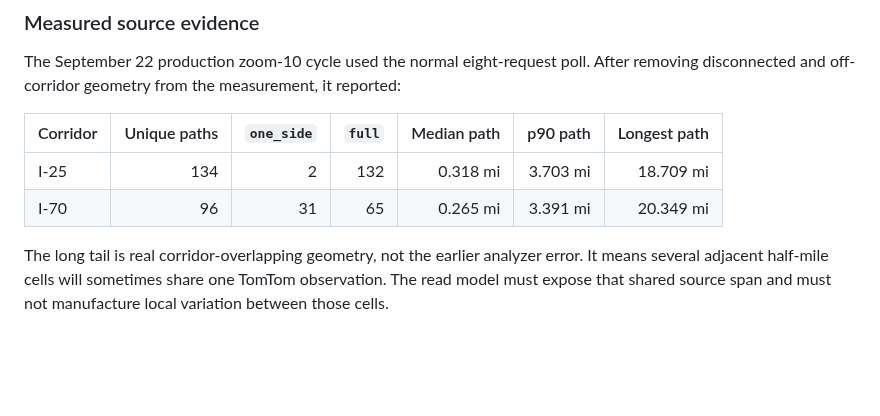
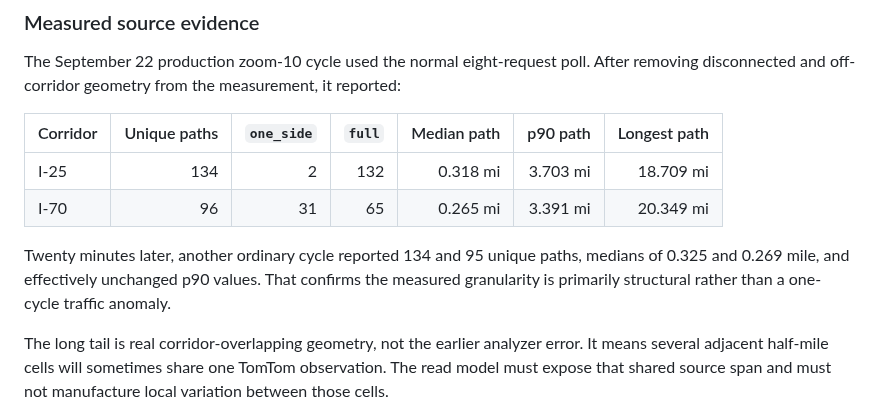
Before and after one commit to brentjColoS/ColoradoTrafficTracker, a Markdown page: docs/corridor-traffic-map-plan.md, the part around the change. Rendered like a GitHub page; blank space fills up the shorter version.

Commit message:
Confirm flow evidence stability

```diff
--- a/docs/corridor-traffic-map-plan.md
+++ b/docs/corridor-traffic-map-plan.md
@@ -77,6 +77,11 @@ reported:
 | --- | ---: | ---: | ---: | ---: | ---: | ---: |
 | I-25 | 134 | 2 | 132 | 0.318 mi | 3.703 mi | 18.709 mi |
 | I-70 | 96 | 31 | 65 | 0.265 mi | 3.391 mi | 20.349 mi |
+
+Twenty minutes later, another ordinary cycle reported 134 and 95 unique paths,
+medians of 0.325 and 0.269 mile, and effectively unchanged p90 values. That
+confirms the measured granularity is primarily structural rather than a
+one-cycle traffic anomaly.
 
 The long tail is real corridor-overlapping geometry, not the earlier analyzer
 error. It means several adjacent half-mile cells will sometimes share one
```
